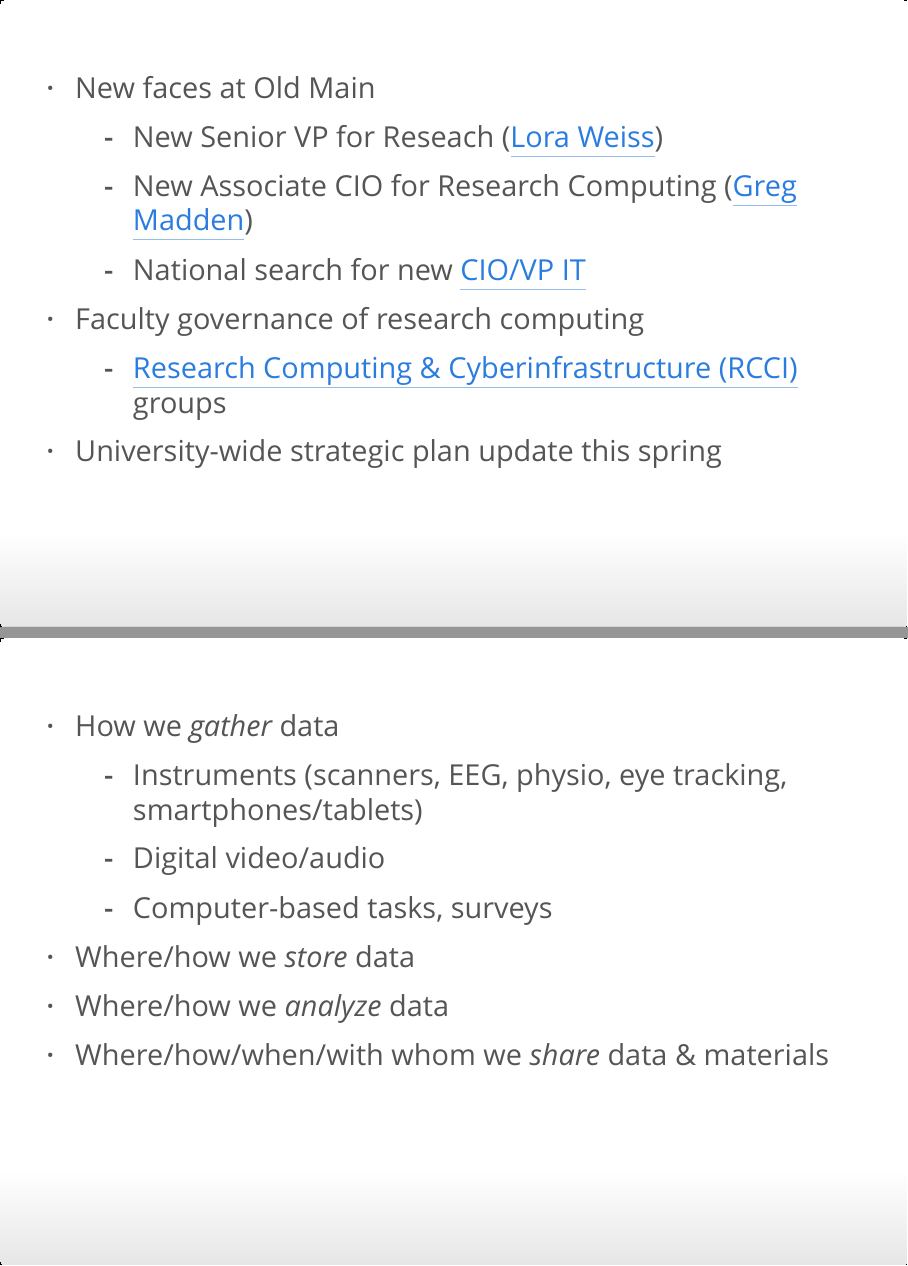
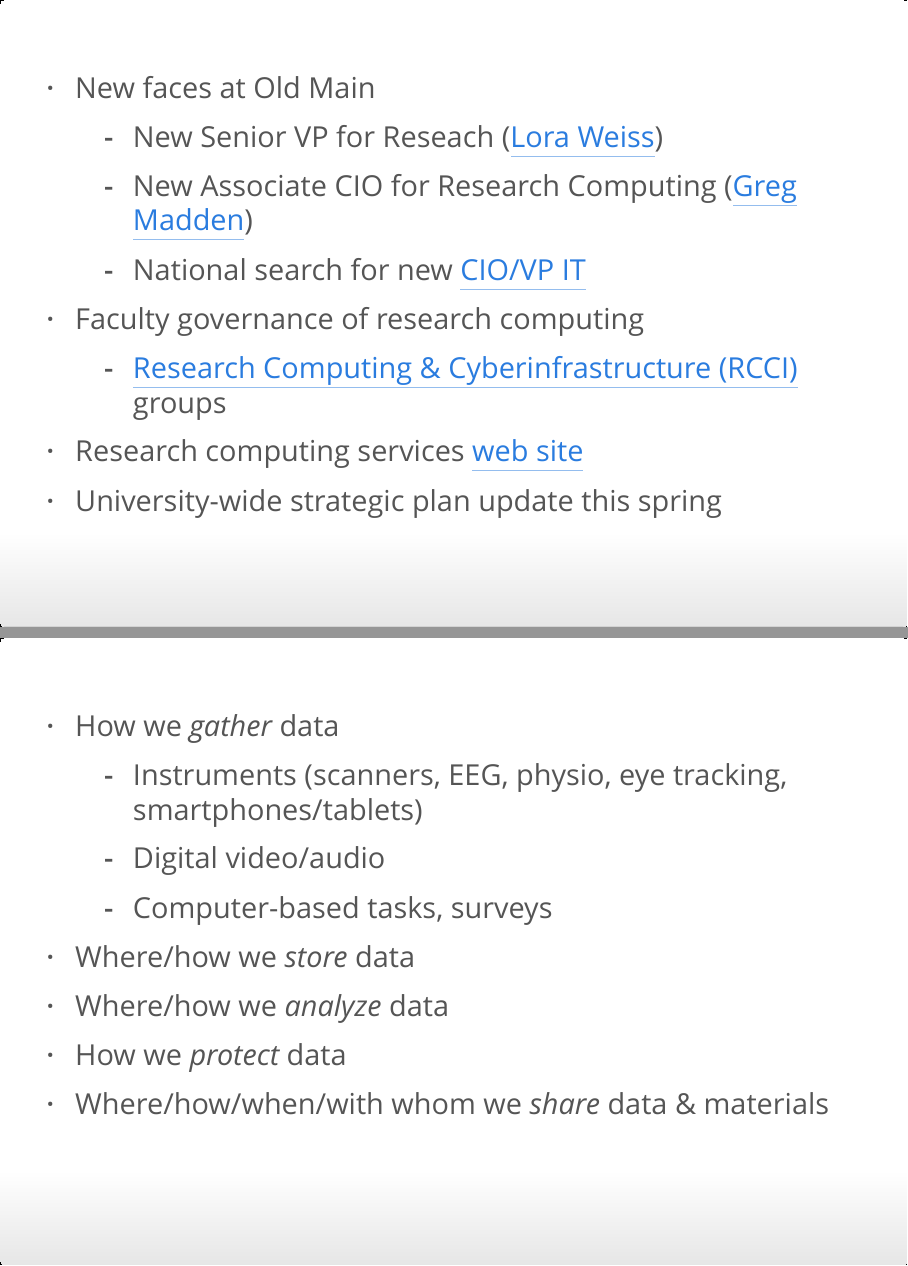
Before and after one commit to psu-psychology/open-data-and-developmental-science-ODDS, an R Markdown document (2020-02-21-csc.Rmd): pages 6 and 8 of 27, joined at a grey line. The pictures show the output file 2020-02-21-csc.html that the author committed with the source, opened offline.

Commit message:
Add cyberinfrastructure link

```diff
--- a/2020-02-21-csc.Rmd
+++ b/2020-02-21-csc.Rmd
@@ -48,6 +48,7 @@ knitr::opts_chunk$set(echo = FALSE)
     - National search for new [CIO/VP IT](https://president.psu.edu/cio)
 - Faculty governance of research computing
     - [Research Computing & Cyberinfrastructure (RCCI)](https://rcci.psu.edu/) groups
+- Research computing services [web site](https://cyberinfrastructure.psu.edu/)
 - University-wide strategic plan update this spring
 
 # Research computing in developmental research
@@ -60,6 +61,7 @@ knitr::opts_chunk$set(echo = FALSE)
     - Computer-based tasks, surveys
 - Where/how we *store* data
 - Where/how we *analyze* data
+- How we *protect* data
 - Where/how/when/with whom we *share* data & materials
 
 ---
```
Also changed, not shown: 2020-02-21-csc.html.
